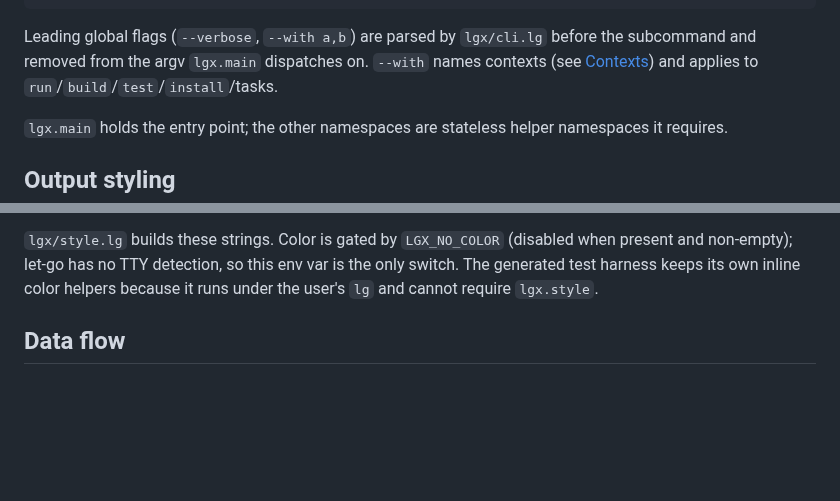
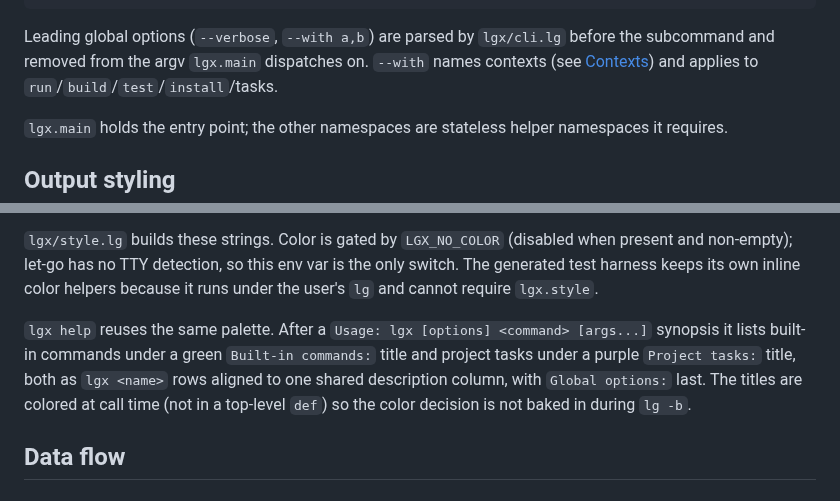
Before and after one commit to abogoyavlensky/lgx, a Markdown page: docs/ARCHITECTURE.md, 2 parts joined by grey strips. Rendered like a GitHub page; blank space fills up the shorter version.

````diff
--- a/docs/ARCHITECTURE.md
+++ b/docs/ARCHITECTURE.md
@@ -37,7 +37,7 @@ lgx/new.lg          scaffold a new project from the default template
 lgx/style.lg        colored status headers (green built-ins, purple tasks), LGX_NO_COLOR gate
 ```
 
-Leading global flags (`--verbose`, `--with a,b`) are parsed by `lgx/cli.lg`
+Leading global options (`--verbose`, `--with a,b`) are parsed by `lgx/cli.lg`
 before the subcommand and removed from the argv `lgx.main` dispatches on.
 `--with` names contexts (see [Contexts](#contexts)) and applies to
 `run`/`build`/`test`/`install`/tasks.
@@ -68,6 +68,13 @@ weight reads calmer for everyday use.
 when present and non-empty); let-go has no TTY detection, so this env var is the
 only switch. The generated test harness keeps its own inline color helpers
 because it runs under the user's `lg` and cannot require `lgx.style`.
+
+`lgx help` reuses the same palette. After a `Usage: lgx [options] <command>
+[args...]` synopsis it lists built-in commands under a green `Built-in commands:`
+title and project tasks under a purple `Project tasks:` title, both as
+`lgx <name>` rows aligned to one shared description column, with `Global options:`
+last. The titles are colored at call time (not in a top-level `def`) so the color
+decision is not baked in during `lg -b`.
 
 ## Data flow
 
````
Also changed, not shown: README.md (+2 -2 lines).
